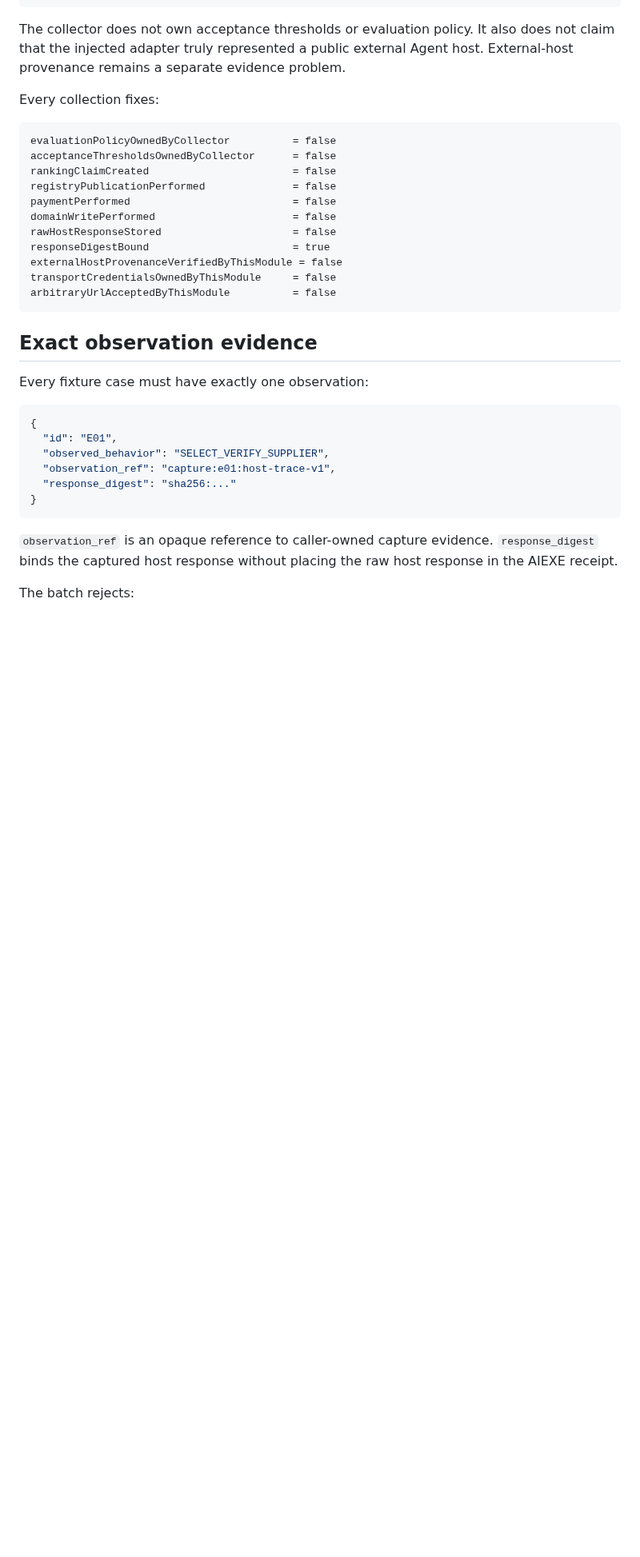
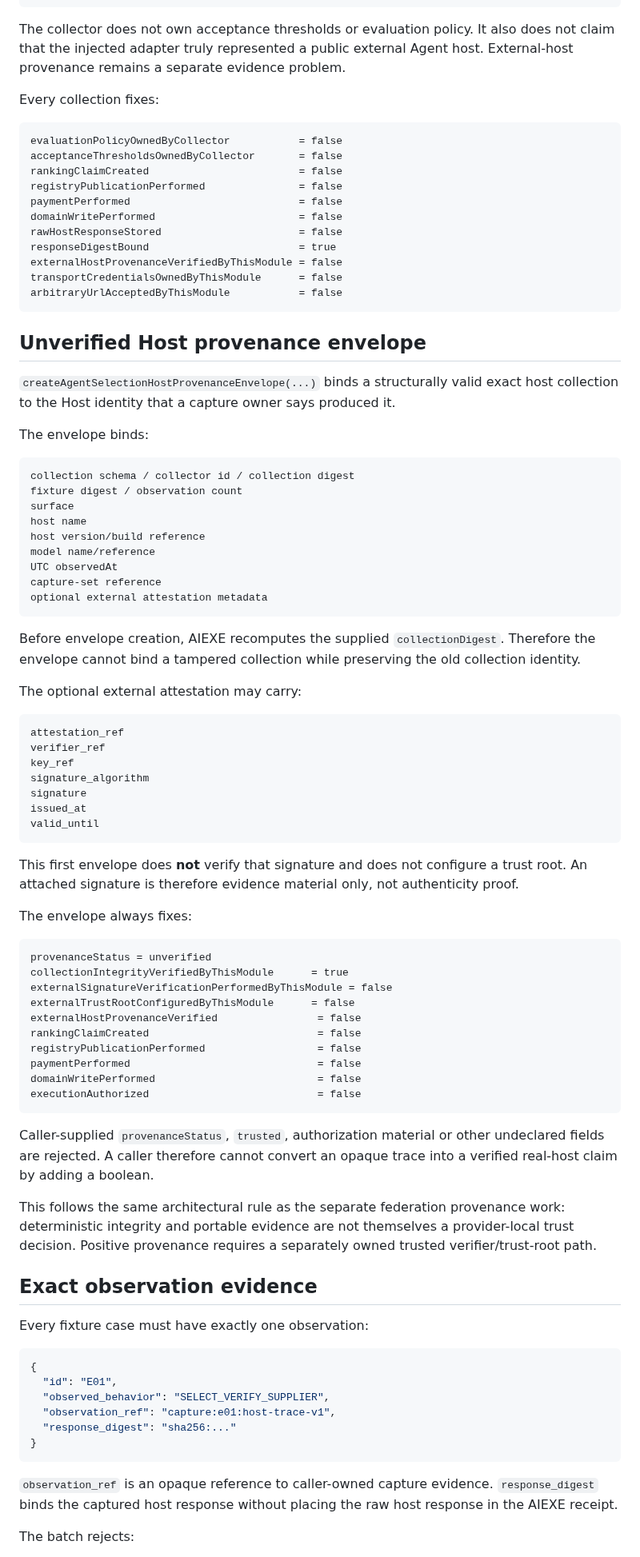
Before and after one commit to moseszhu999/ai_exe_os, a Markdown page: docs/contracts/agent-selection-observation-batch-v1.md, the part around one of its changes. Shown at 80% size. GitHub-like rendering; blank space fills up the shorter version.

Commit message:
P0: document unverified Host provenance envelope

````diff
--- a/docs/contracts/agent-selection-observation-batch-v1.md
+++ b/docs/contracts/agent-selection-observation-batch-v1.md
@@ -84,18 +87,71 @@ The collector does not own acceptance thresholds or evaluation policy. It also d
 Every collection fixes:
 
 ```text
-evaluationPolicyOwnedByCollector          = false
-acceptanceThresholdsOwnedByCollector      = false
-rankingClaimCreated                       = false
-registryPublicationPerformed              = false
-paymentPerformed                          = false
-domainWritePerformed                      = false
-rawHostResponseStored                     = false
-responseDigestBound                       = true
+evaluationPolicyOwnedByCollector           = false
+acceptanceThresholdsOwnedByCollector       = false
+rankingClaimCreated                        = false
+registryPublicationPerformed               = false
+paymentPerformed                           = false
+domainWritePerformed                       = false
+rawHostResponseStored                      = false
+responseDigestBound                        = true
 externalHostProvenanceVerifiedByThisModule = false
-transportCredentialsOwnedByThisModule     = false
-arbitraryUrlAcceptedByThisModule          = false
+transportCredentialsOwnedByThisModule      = false
+arbitraryUrlAcceptedByThisModule           = false
 ```
+
+## Unverified Host provenance envelope
+
+`createAgentSelectionHostProvenanceEnvelope(...)` binds a structurally valid exact host collection to the Host identity that a capture owner says produced it.
+
+The envelope binds:
+
+```text
+collection schema / collector id / collection digest
+fixture digest / observation count
+surface
+host name
+host version/build reference
+model name/reference
+UTC observedAt
+capture-set reference
+optional external attestation metadata
+```
+
+Before envelope creation, AIEXE recomputes the supplied `collectionDigest`. Therefore the envelope cannot bind a tampered collection while preserving the old collection identity.
+
+The optional external attestation may carry:
+
+```text
+attestation_ref
+verifier_ref
+key_ref
+signature_algorithm
+signature
+issued_at
+valid_until
+```
+
+This first envelope does **not** verify that signature and does not configure a trust root. An attached signature is therefore evidence material only, not authenticity proof.
+
+The envelope always fixes:
+
+```text
+provenanceStatus = unverified
+collectionIntegrityVerifiedByThisModule      = true
+externalSignatureVerificationPerformedByThisModule = false
+externalTrustRootConfiguredByThisModule      = false
+externalHostProvenanceVerified                = false
+rankingClaimCreated                           = false
+registryPublicationPerformed                  = false
+paymentPerformed                              = false
+domainWritePerformed                          = false
+executionAuthorized                           = false
+```
+
+Caller-supplied `provenanceStatus`, `trusted`, authorization material or other undeclared fields are rejected. A caller therefore cannot convert an opaque trace into a verified real-host claim by adding a boolean.
+
+This follows the same architectural rule as the separate federation provenance work: deterministic integrity and portable evidence are not themselves a provider-local trust decision. Positive provenance requires a separately owned trusted verifier/trust-root path.
 
 ## Exact observation evidence
 
````
Also changed, not shown: other parts of docs/contracts/agent-selection-observation-batch-v1.md (+9 -3 lines).
